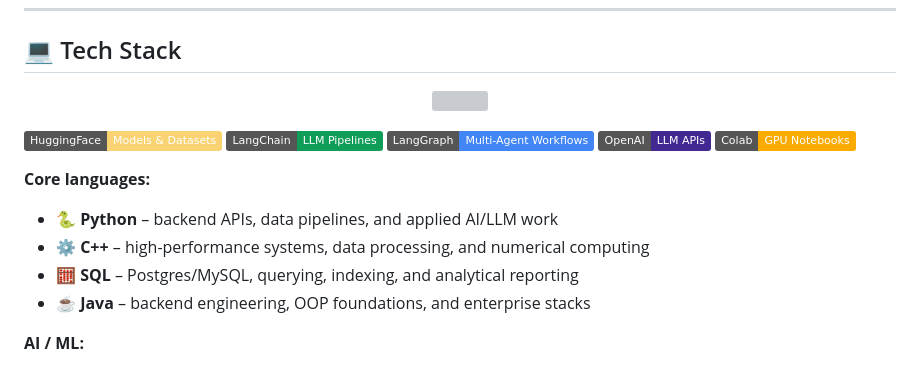
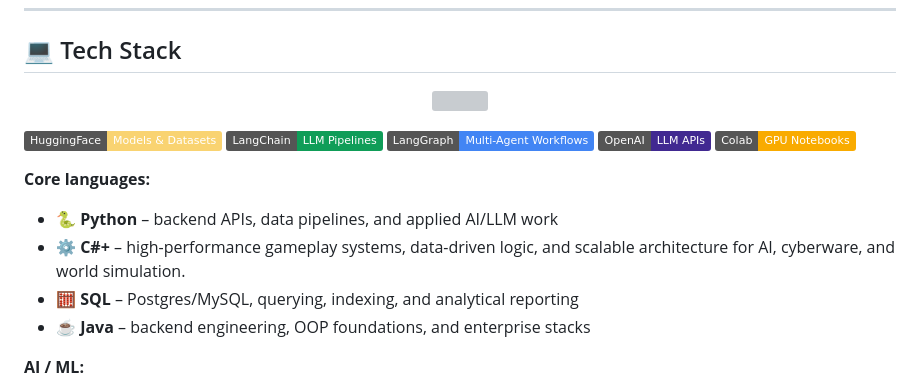
Before and after one commit to Hussain0327/Hussain0327, a Markdown page: README.md, the part around one of its changes. GitHub-like rendering; badges without logos; grey boxes are pictures that could not be loaded.

```diff
--- a/README.md
+++ b/README.md
@@ -152,7 +152,7 @@ Turns messy business data into clear insights and reports — because small busi
 **Core languages:**
 
 - 🐍 **Python** – backend APIs, data pipelines, and applied AI/LLM work
-- ⚙️ **C++** – high-performance systems, data processing, and numerical computing
+- ⚙️ **C#+** – high-performance gameplay systems, data-driven logic, and scalable architecture for AI, cyberware, and world simulation.
 - 🧮 **SQL** – Postgres/MySQL, querying, indexing, and analytical reporting
 - ☕ **Java** – backend engineering, OOP foundations, and enterprise stacks
 
```
Also changed, not shown: other parts of README.md (+1 -1 lines).
